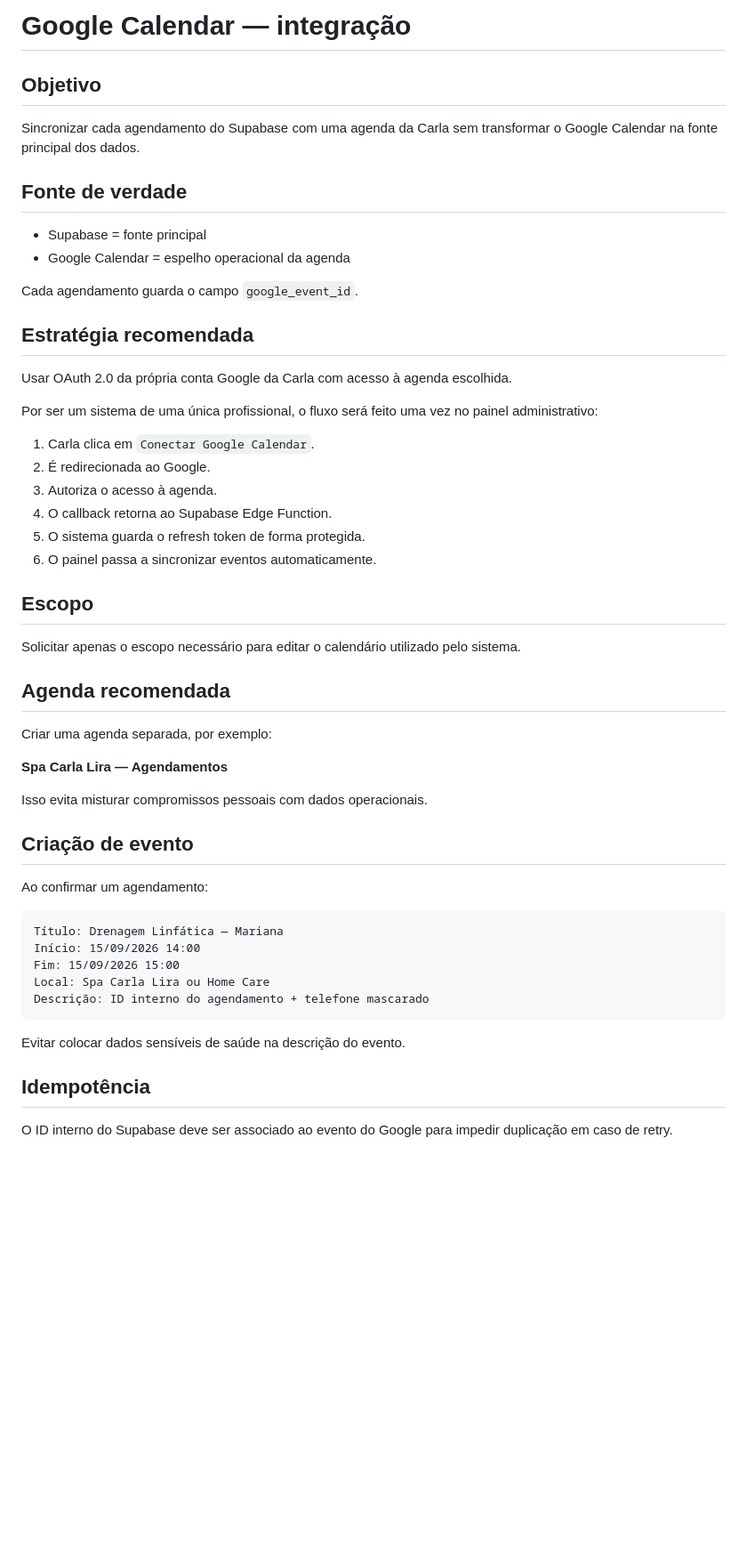
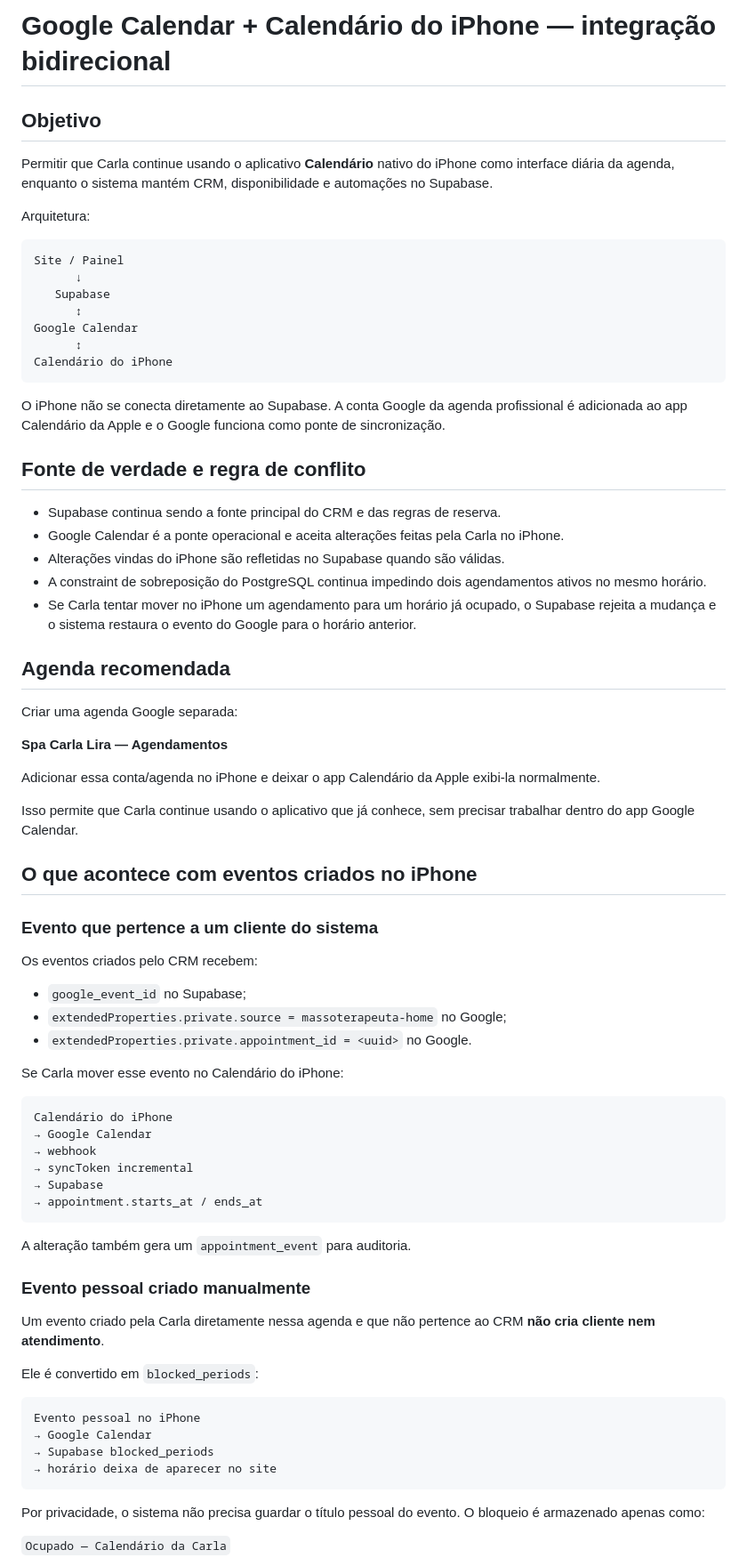
Before and after one commit to Duduzzn22/massoterapeuta-home, a Markdown page: docs/GOOGLE_CALENDAR_SETUP.md, the part around one of its changes. Shown at 89% size. GitHub-like rendering; blank space fills up the shorter version.

````diff
--- a/docs/GOOGLE_CALENDAR_SETUP.md
+++ b/docs/GOOGLE_CALENDAR_SETUP.md
@@ -1,55 +1,78 @@
-# Google Calendar — integração
+# Google Calendar + Calendário do iPhone — integração bidirecional
 
 ## Objetivo
 
-Sincronizar cada agendamento do Supabase com uma agenda da Carla sem transformar o Google Calendar na fonte principal dos dados.
+Permitir que Carla continue usando o aplicativo **Calendário** nativo do iPhone como interface diária da agenda, enquanto o sistema mantém CRM, disponibilidade e automações no Supabase.
 
-## Fonte de verdade
+Arquitetura:
 
-- Supabase = fonte principal
-- Google Calendar = espelho operacional da agenda
+```text
+Site / Painel
+      ↓
+   Supabase
+      ↕
+Google Calendar
+      ↕
+Calendário do iPhone
+```
 
-Cada agendamento guarda o campo `google_event_id`.
+O iPhone não se conecta diretamente ao Supabase. A conta Google da agenda profissional é adicionada ao app Calendário da Apple e o Google funciona como ponte de sincronização.
 
-## Estratégia recomendada
+## Fonte de verdade e regra de conflito
 
-Usar OAuth 2.0 da própria conta Google da Carla com acesso à agenda escolhida.
-
-Por ser um sistema de uma única profissional, o fluxo será feito uma vez no painel administrativo:
-
-1. Carla clica em `Conectar Google Calendar`.
-2. É redirecionada ao Google.
-3. Autoriza o acesso à agenda.
-4. O callback retorna ao Supabase Edge Function.
-5. O sistema guarda o refresh token de forma protegida.
-6. O painel passa a sincronizar eventos automaticamente.
-
-## Escopo
-
-Solicitar apenas o escopo necessário para editar o calendário utilizado pelo sistema.
+- Supabase continua sendo a fonte principal do CRM e das regras de reserva.
+- Google Calendar é a ponte operacional e aceita alterações feitas pela Carla no iPhone.
+- Alterações vindas do iPhone são refletidas no Supabase quando são válidas.
+- A constraint de sobreposição do PostgreSQL continua impedindo dois agendamentos ativos no mesmo horário.
+- Se Carla tentar mover no iPhone um agendamento para um horário já ocupado, o Supabase rejeita a mudança e o sistema restaura o evento do Google para o horário anterior.
 
 ## Agenda recomendada
 
-Criar uma agenda separada, por exemplo:
+Criar uma agenda Google separada:
 
 **Spa Carla Lira — Agendamentos**
 
-Isso evita misturar compromissos pessoais com dados operacionais.
+Adicionar essa conta/agenda no iPhone e deixar o app Calendário da Apple exibi-la normalmente.
 
-## Criação de evento
+Isso permite que Carla continue usando o aplicativo que já conhece, sem precisar trabalhar dentro do app Google Calendar.
 
-Ao confirmar um agendamento:
+## O que acontece com eventos criados no iPhone
+
+### Evento que pertence a um cliente do sistema
+
+Os eventos criados pelo CRM recebem:
+
+- `google_event_id` no Supabase;
+- `extendedProperties.private.source = massoterapeuta-home` no Google;
+- `extendedProperties.private.appointment_id = <uuid>` no Google.
+
+Se Carla mover esse evento no Calendário do iPhone:
 
 ```text
-Título: Drenagem Linfática — Mariana
-Início: 15/09/2026 14:00
-Fim: 15/09/2026 15:00
-Local: Spa Carla Lira ou Home Care
-Descrição: ID interno do agendamento + telefone mascarado
+Calendário do iPhone
+→ Google Calendar
+→ webhook
+→ syncToken incremental
+→ Supabase
+→ appointment.starts_at / ends_at
 ```
 
-Evitar colocar dados sensíveis de saúde na descrição do evento.
+A alteração também gera um `appointment_event` para auditoria.
 
-## Idempotência
+### Evento pessoal criado manualmente
 
-O ID interno do Supabase deve ser associado ao evento do Google para impedir duplicação em caso de retry.
+Um evento criado pela Carla diretamente nessa agenda e que não pertence ao CRM **não cria cliente nem atendimento**.
+
+Ele é convertido em `blocked_periods`:
+
+```text
+Evento pessoal no iPhone
+→ Google Calendar
+→ Supabase blocked_periods
+→ horário deixa de aparecer no site
+```
+
+Por privacidade, o sistema não precisa guardar o título pessoal do evento. O bloqueio é armazenado apenas como:
+
+`Ocupado — Calendário da Carla`
+
````
Also changed, not shown: other parts of docs/GOOGLE_CALENDAR_SETUP.md (+116 -44 lines).
